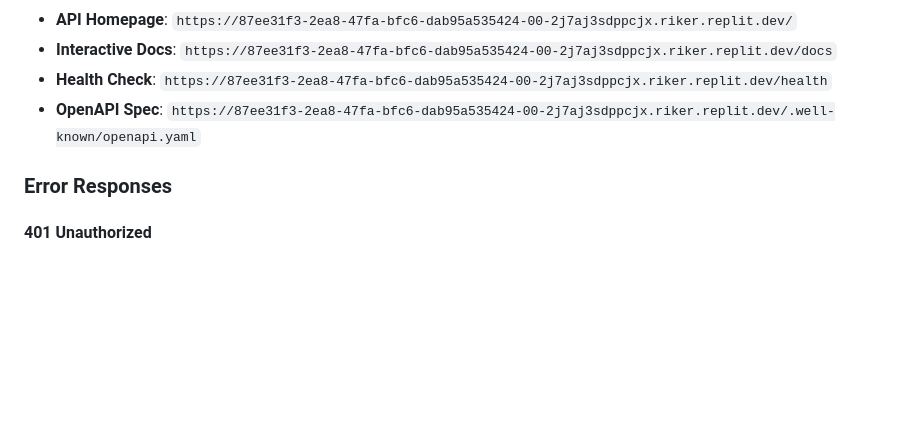
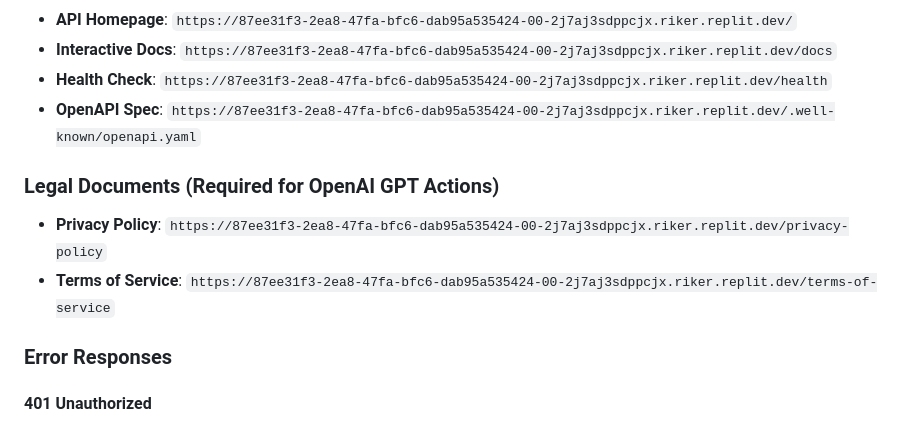
Before and after one commit to Mklevns/CodeGuard_API, a Markdown page: README.md, the part around the change. Rendered like a GitHub page; blank space fills up the shorter version.

```diff
--- a/README.md
+++ b/README.md
@@ -72,6 +72,11 @@ curl -X GET "https://87ee31f3-2ea8-47fa-bfc6-dab95a535424-00-2j7aj3sdppcjx.riker
 - **Health Check**: `https://87ee31f3-2ea8-47fa-bfc6-dab95a535424-00-2j7aj3sdppcjx.riker.replit.dev/health`
 - **OpenAPI Spec**: `https://87ee31f3-2ea8-47fa-bfc6-dab95a535424-00-2j7aj3sdppcjx.riker.replit.dev/.well-known/openapi.yaml`
 
+### Legal Documents (Required for OpenAI GPT Actions)
+
+- **Privacy Policy**: `https://87ee31f3-2ea8-47fa-bfc6-dab95a535424-00-2j7aj3sdppcjx.riker.replit.dev/privacy-policy`
+- **Terms of Service**: `https://87ee31f3-2ea8-47fa-bfc6-dab95a535424-00-2j7aj3sdppcjx.riker.replit.dev/terms-of-service`
+
 ### Error Responses
 
 #### 401 Unauthorized
```
Also changed, not shown: replit.md (+4 -0 lines).
